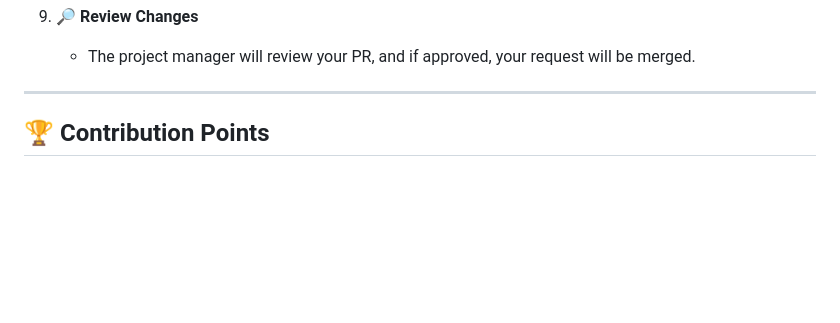
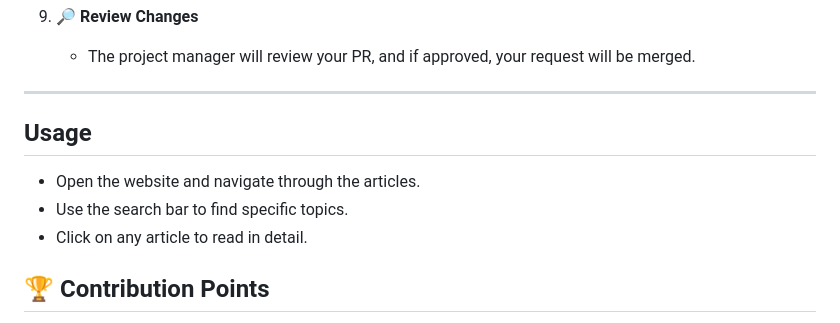
Before and after one commit to ANSHIKA-26/WordWise, a Markdown page: README.md, the part around the change printed below. GitHub-like rendering; blank space fills up the shorter version.

```diff
--- a/README.md
+++ b/README.md
@@ -97,6 +97,10 @@ We’re excited to have you contribute to the **WordWise Blogging Website** proj
    - The project manager will review your PR, and if approved, your request will be merged.
 
 ---
+ ## Usage
+- Open the website and navigate through the articles.
+- Use the search bar to find specific topics.
+- Click on any article to read in detail.
 
 ## 🏆 Contribution Points
 All tasks will be assigned various levels based on complexity and required skills. Each level provides different points:
```
Also changed, not shown: other parts of README.md (+1 -0 lines).
